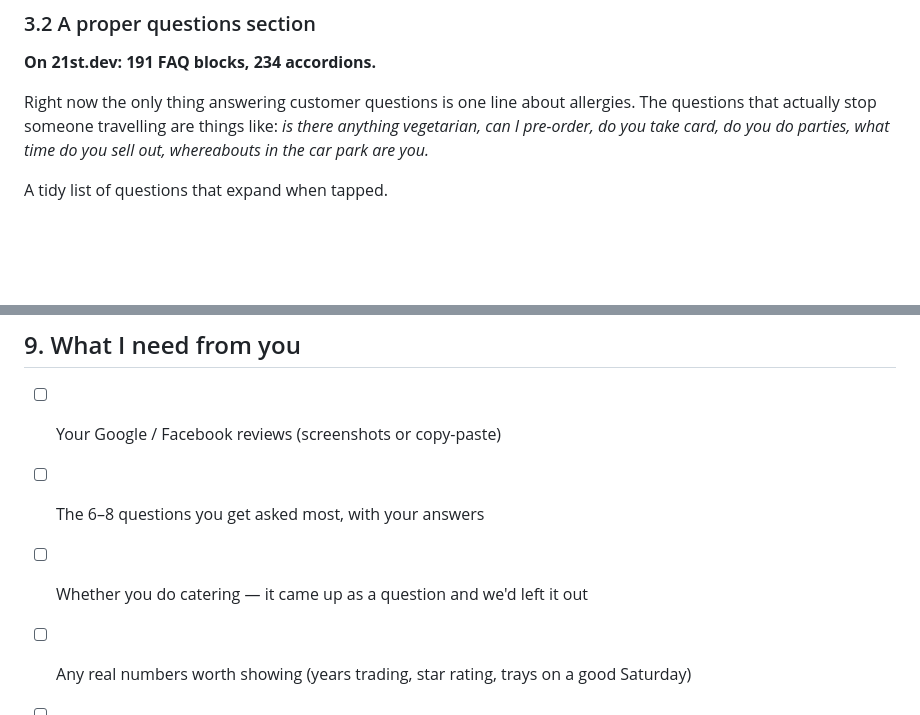
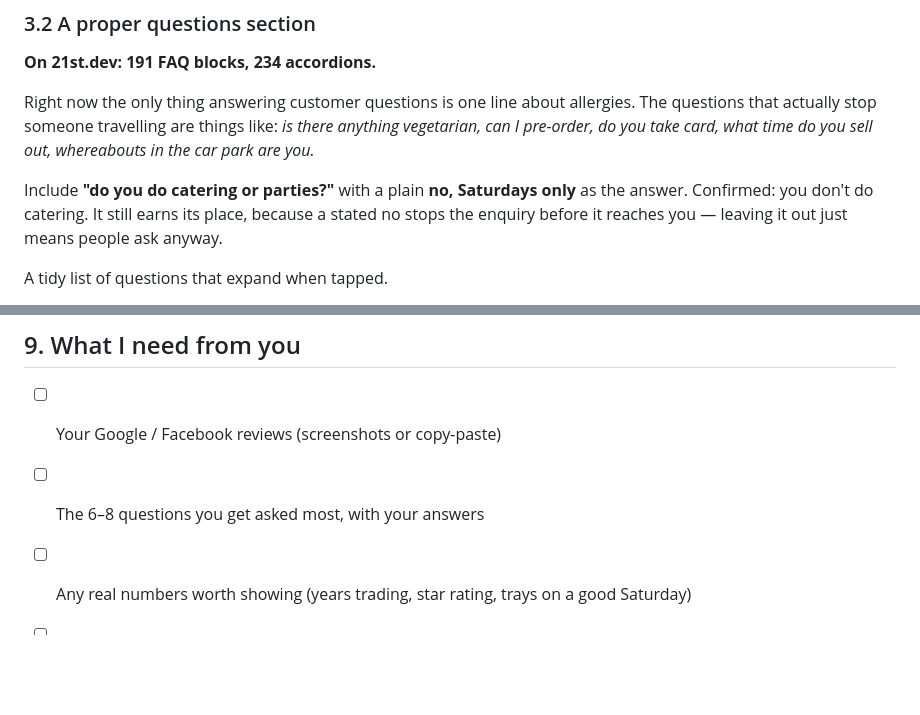
Before and after one commit to Shaun-Dower24/TALAWA, a Markdown page: COMPONENTS.MD, 2 parts joined by grey strips. Drawn GitHub-style; blank space fills up the shorter version.

Commit message:
Record the catering answer in the FAQ recommendation
Confirmed: no catering work, Saturdays only.

Keeps "do you do catering or parties?" in the suggested FAQ list with a plain
no as the answer, rather than dropping the question. A stated no stops the
enquiry reaching the truck; omitting it just means people ask anyway.

Removes catering from the outstanding questions list.

Co-Authored-By: Claude Opus 5 <noreply@anthropic.com>
Claude-Session: https://claude.ai/code/session_01VKDFMjguDHFcCw7Mq8aRmh

```diff
--- a/COMPONENTS.MD
+++ b/COMPONENTS.MD
@@ -76,8 +76,12 @@ them is then the highest-value thing you could do this month.
 
 Right now the only thing answering customer questions is one line about allergies. The
 questions that actually stop someone travelling are things like: *is there anything
-vegetarian, can I pre-order, do you take card, do you do parties, what time do you sell
-out, whereabouts in the car park are you.*
+vegetarian, can I pre-order, do you take card, what time do you sell out, whereabouts in
+the car park are you.*
+
+Include **"do you do catering or parties?"** with a plain **no, Saturdays only** as the
+answer. Confirmed: you don't do catering. It still earns its place, because a stated no
+stops the enquiry before it reaches you — leaving it out just means people ask anyway.
 
 A tidy list of questions that expand when tapped.
 
@@ -198,7 +202,6 @@ them. So the useful next step is you sending me those, not me building more.
 
 - [ ] Your Google / Facebook reviews (screenshots or copy-paste)
 - [ ] The 6–8 questions you get asked most, with your answers
-- [ ] Whether you do catering — it came up as a question and we'd left it out
 - [ ] Any real numbers worth showing (years trading, star rating, trays on a good Saturday)
 - [ ] **Still outstanding from before:** prices, town, full address, postcode, the rest of the
       phone number, and your Instagram and Facebook handles
```
